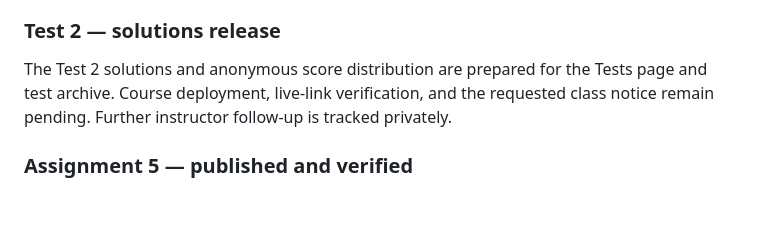
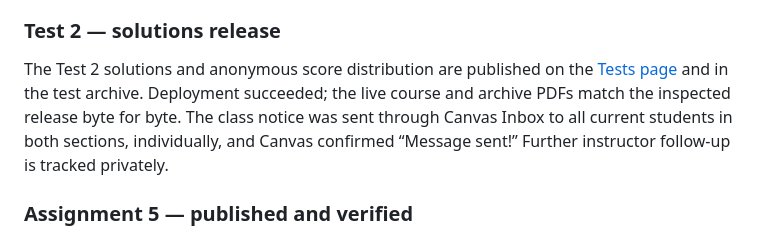
Before and after one commit to fjhickernell/MATH565Fall2026, a Markdown page: notes/NEXT.md, the part around the change. Rendered like a GitHub page; blank space fills up the shorter version.

Commit message:
Record verified Test 2 publication and class notice

```diff
--- a/notes/NEXT.md
+++ b/notes/NEXT.md
@@ -220,10 +220,13 @@ there is no executable MCTS notebook yet. MCTS means Monte Carlo tree search.
 
 ### Test 2 — solutions release
 
-The Test 2 solutions and anonymous score distribution are prepared for the
-Tests page and test archive. Course deployment, live-link verification, and
-the requested class notice remain pending. Further instructor follow-up is
-tracked privately.
+The Test 2 solutions and anonymous score distribution are published on the
+[Tests page](https://fjhickernell.github.io/MATH565Fall2026/pages/tests.html)
+and in the test archive. Deployment succeeded; the live course and archive
+PDFs match the inspected release byte for byte. The class notice was sent
+through Canvas Inbox to all current students in both sections, individually,
+and Canvas confirmed “Message sent!” Further instructor follow-up is tracked
+privately.
 
 ### Assignment 5 — published and verified
 
```
Also changed, not shown: STATUS.md (+4 -2 lines).
